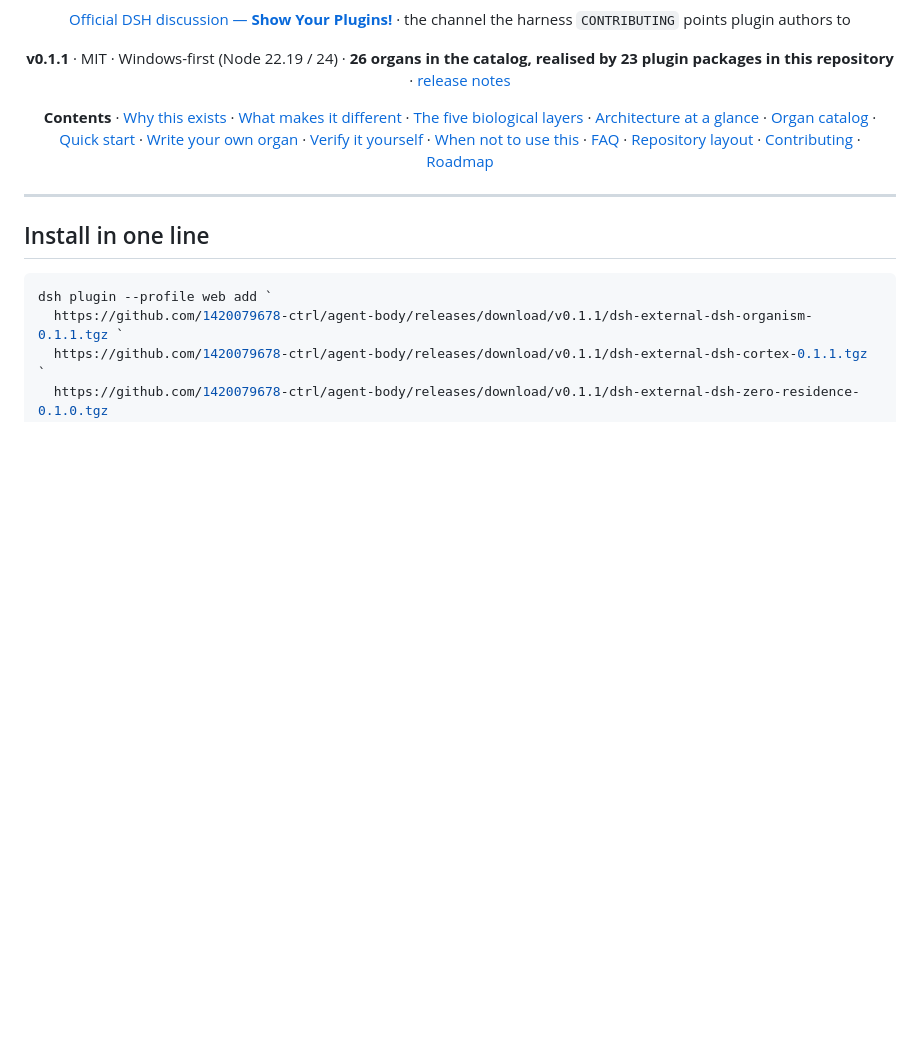
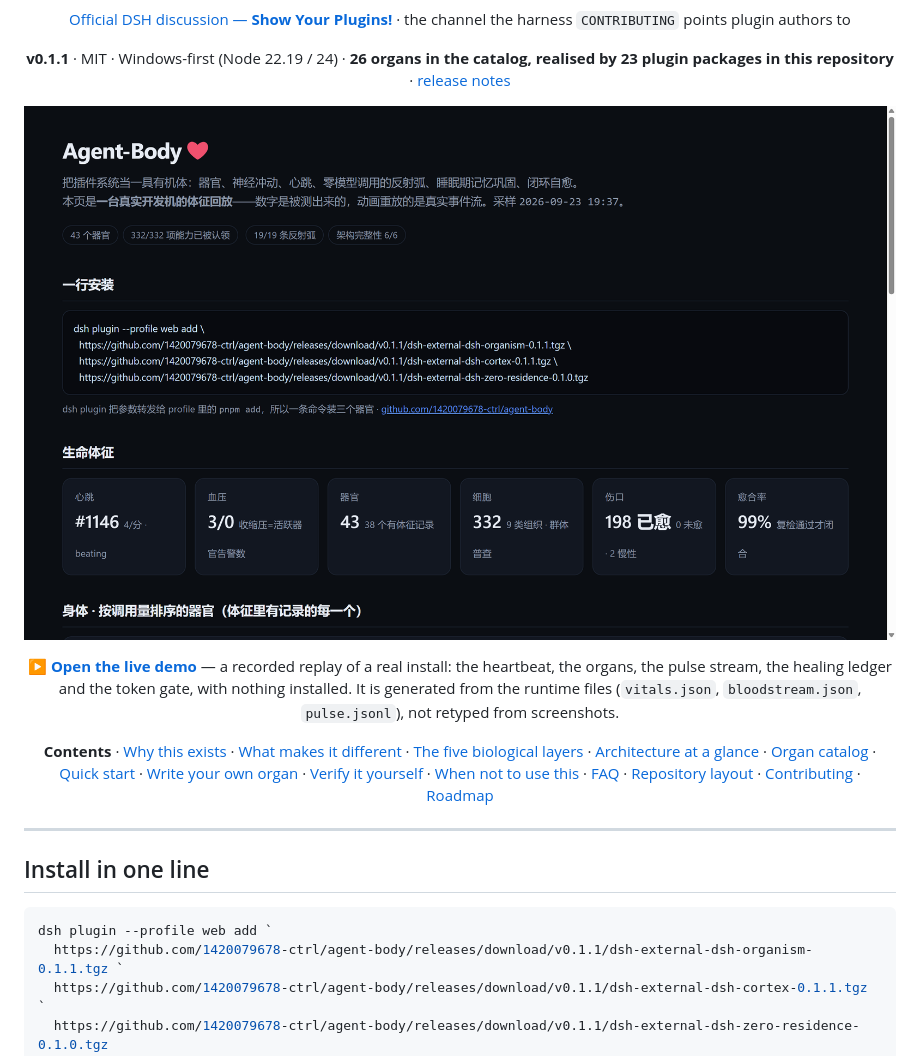
Before and after one commit to 1420079678-ctrl/agent-body, a Markdown page: README.md, the part around the change. Rendered like a GitHub page; pictures changed too: site/preview.png (added); blank space fills up the shorter version.

```diff
--- a/README.md
+++ b/README.md
@@ -24,6 +24,10 @@
 [Official DSH discussion — **Show Your Plugins!**](https://github.com/deepseek-ai/deepseek-harness/discussions/7555) · the channel the harness `CONTRIBUTING` points plugin authors to
 
 **v0.1.1** · MIT · Windows-first (Node 22.19 / 24) · **26 organs in the catalog, realised by 23 plugin packages in this repository** · [release notes](https://github.com/1420079678-ctrl/agent-body/releases/tag/v0.1.1)
+
+[![Live vitals replay — recorded from a real install](site/preview.png)](https://1420079678-ctrl.github.io/agent-body/)
+
+▶ **[Open the live demo](https://1420079678-ctrl.github.io/agent-body/)** — a recorded replay of a real install: the heartbeat, the organs, the pulse stream, the healing ledger and the token gate, with nothing installed. It is generated from the runtime files (`vitals.json`, `bloodstream.json`, `pulse.jsonl`), not retyped from screenshots.
 
 **Contents** · [Why this exists](#why-this-exists) · [What makes it different](#what-makes-it-different) · [The five biological layers](#the-five-biological-layers) · [Architecture at a glance](#architecture-at-a-glance) · [Organ catalog](#organ-catalog) · [Quick start](#quick-start) · [Write your own organ](#write-your-own-organ) · [Verify it yourself](#verify-it-yourself) · [When not to use this](#when-not-to-use-this) · [FAQ](#faq) · [Repository layout](#repository-layout) · [Contributing](#contributing) · [Roadmap](#roadmap)
 
```
Also changed, not shown: README.zh-CN.md (+4 -0 lines), site/preview-details.png (added), 2 other files.
